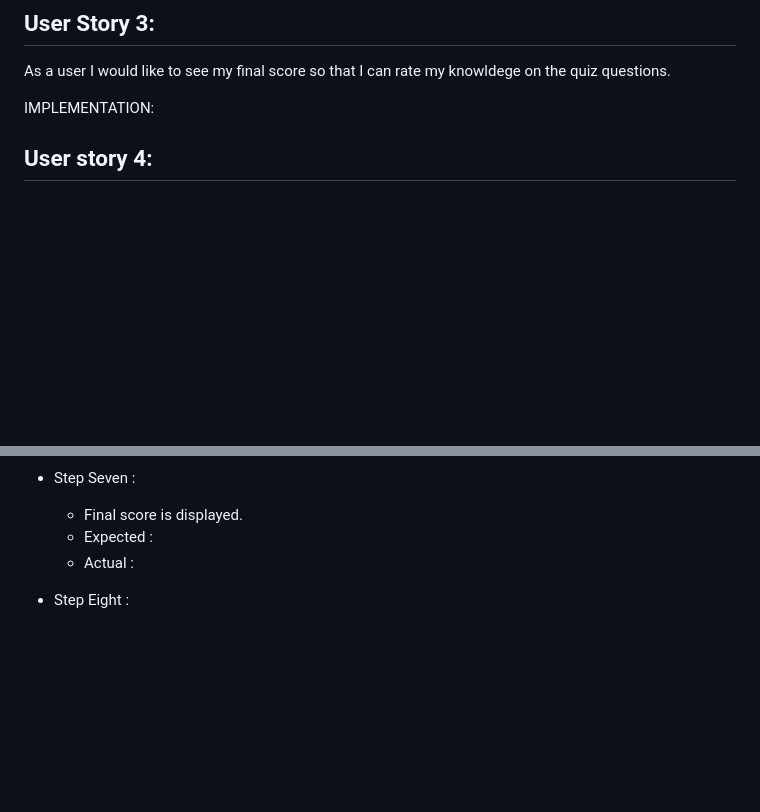
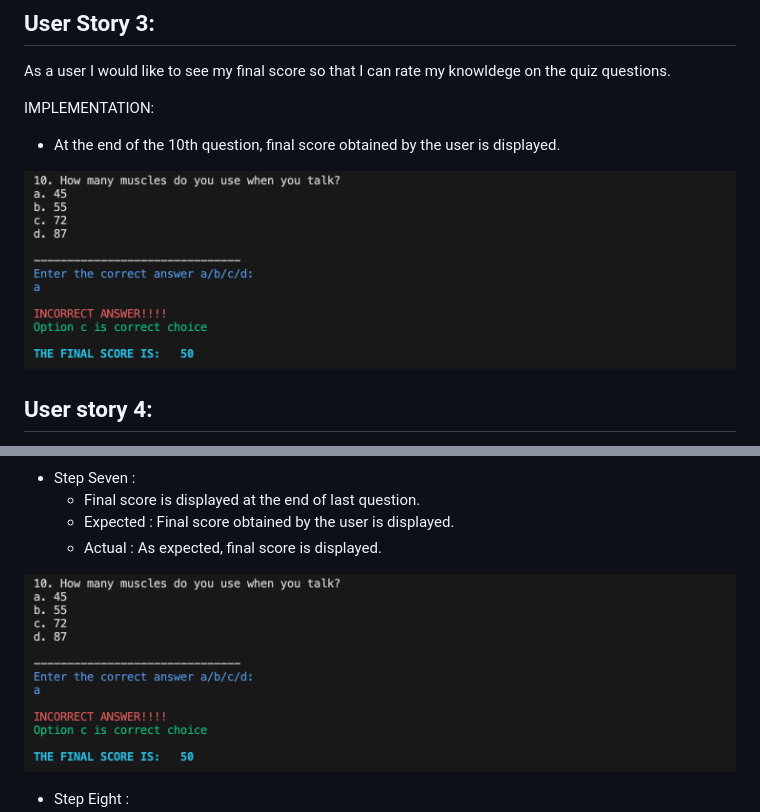
Before and after one commit to Niraja85/Test-Your-Knowledge-on-Human-Body, a Markdown page: README.md, 2 parts joined by grey strips. Rendered like a GitHub page; pictures changed too: docs/readme_images/Final-score.png (added); blank space fills up the shorter version.

Commit message:
Added the final score user story and functional testing in README.md.

```diff
--- a/README.md
+++ b/README.md
@@ -74,6 +74,10 @@ IMPLEMENTATION
 As a user I would like to see my final score so that I can rate my knowldege on the quiz questions.
 
 IMPLEMENTATION:
+
+* At the end of the 10th question, final score obtained by the user is displayed.
+
+![Final-score](docs/readme_images/Final-score.png)
 
 ## User story 4:
 As a user I would like to quit the quiz, or be able to play again so that i can stop or start the game once again to improve my scores.
@@ -161,9 +165,11 @@ Error handling was implemented throughout the application withthe use of while T
 ![Invalid-answer](docs/readme_images/Invalid-MCQ.png)
 
 * Step Seven :
-    *   Final score is displayed.
-    - Expected :
-    - Actual :
+    * Final score is displayed at the end of last question.
+    - Expected : Final score obtained by the user is displayed.
+    - Actual : As expected, final score is displayed.
+
+![Final-score](docs/readme_images/Final-score.png)
 
 * Step Eight :
      *  At the end of 10th question, a question is displayed whether user wants to quit the quiz.
```
Also changed, not shown: 2 other files.
